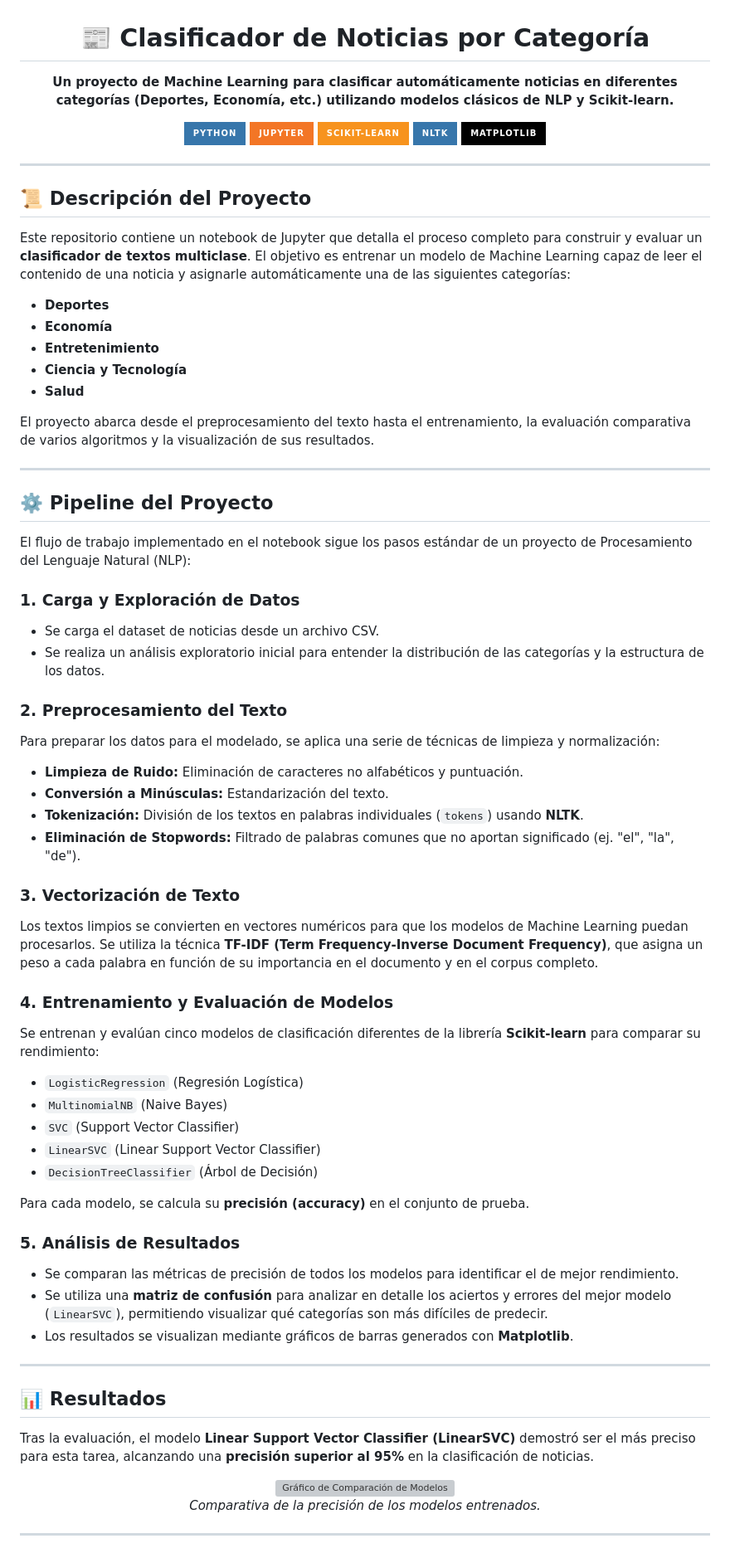
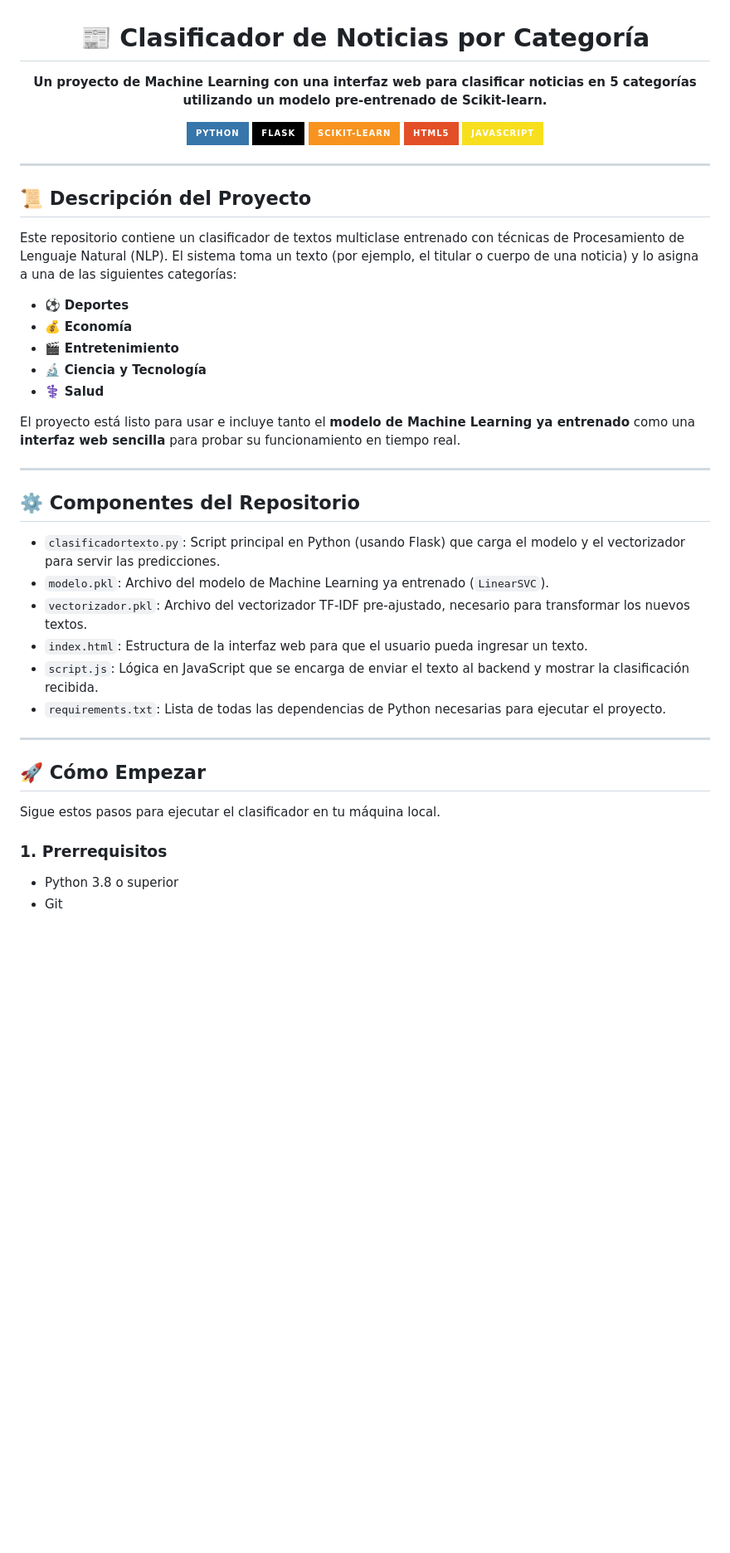
Before and after one commit to SRdeMora/Calsificador-de-textos, a Markdown page: README.md, the part around one of its changes. Shown at 83% size. Drawn GitHub-style; badges without logos; blank space fills up the shorter version; grey boxes are pictures that could not be loaded.

```diff
--- a/README.md
+++ b/README.md
@@ -3,83 +3,51 @@
     📰 Clasificador de Noticias por Categoría
   </h1>
   <p align="center">
-    <strong>Un proyecto de Machine Learning para clasificar automáticamente noticias en diferentes categorías (Deportes, Economía, etc.) utilizando modelos clásicos de NLP y Scikit-learn.</strong>
+    <strong>Un proyecto de Machine Learning con una interfaz web para clasificar noticias en 5 categorías utilizando un modelo pre-entrenado de Scikit-learn.</strong>
   </p>
 </div>
 
 <p align="center">
   <img src="https://img.shields.io/badge/Python-3776AB?style=for-the-badge&logo=python&logoColor=white" alt="Python">
-  <img src="https://img.shields.io/badge/Jupyter-F37626?style=for-the-badge&logo=jupyter&logoColor=white" alt="Jupyter">
+  <img src="https://img.shields.io/badge/Flask-000000?style=for-the-badge&logo=flask&logoColor=white" alt="Flask">
   <img src="https://img.shields.io/badge/scikit--learn-F7931E?style=for-the-badge&logo=scikit-learn&logoColor=white" alt="scikit-learn">
-  <img src="https://img.shields.io/badge/NLTK-3776AB?style=for-the-badge" alt="NLTK">
-  <img src="https://img.shields.io/badge/Matplotlib-010101?style=for-the-badge&logo=matplotlib&logoColor=white" alt="Matplotlib">
+  <img src="https://img.shields.io/badge/HTML5-E34F26?style=for-the-badge&logo=html5&logoColor=white" alt="HTML5">
+  <img src="https://img.shields.io/badge/JavaScript-F7DF1E?style=for-the-badge&logo=javascript&logoColor=black" alt="JavaScript">
 </p>
 
 ---
 
 ## 📜 Descripción del Proyecto
 
-Este repositorio contiene un notebook de Jupyter que detalla el proceso completo para construir y evaluar un **clasificador de textos multiclase**. El objetivo es entrenar un modelo de Machine Learning capaz de leer el contenido de una noticia y asignarle automáticamente una de las siguientes categorías:
+Este repositorio contiene un clasificador de textos multiclase entrenado con técnicas de Procesamiento de Lenguaje Natural (NLP). El sistema toma un texto (por ejemplo, el titular o cuerpo de una noticia) y lo asigna a una de las siguientes categorías:
 
--   **Deportes**
--   **Economía**
--   **Entretenimiento**
--   **Ciencia y Tecnología**
--   **Salud**
+-   ⚽ **Deportes**
+-   💰 **Economía**
+-   🎬 **Entretenimiento**
+-   🔬 **Ciencia y Tecnología**
+-   ⚕️ **Salud**
 
-El proyecto abarca desde el preprocesamiento del texto hasta el entrenamiento, la evaluación comparativa de varios algoritmos y la visualización de sus resultados.
+El proyecto está listo para usar e incluye tanto el **modelo de Machine Learning ya entrenado** como una **interfaz web sencilla** para probar su funcionamiento en tiempo real.
 
 ---
 
-## ⚙️ Pipeline del Proyecto
+## ⚙️ Componentes del Repositorio
 
-El flujo de trabajo implementado en el notebook sigue los pasos estándar de un proyecto de Procesamiento del Lenguaje Natural (NLP):
-
-### 1. Carga y Exploración de Datos
-
--   Se carga el dataset de noticias desde un archivo CSV.
--   Se realiza un análisis exploratorio inicial para entender la distribución de las categorías y la estructura de los datos.
-
-### 2. Preprocesamiento del Texto
-
-Para preparar los datos para el modelado, se aplica una serie de técnicas de limpieza y normalización:
--   **Limpieza de Ruido:** Eliminación de caracteres no alfabéticos y puntuación.
--   **Conversión a Minúsculas:** Estandarización del texto.
--   **Tokenización:** División de los textos en palabras individuales (`tokens`) usando **NLTK**.
--   **Eliminación de Stopwords:** Filtrado de palabras comunes que no aportan significado (ej. "el", "la", "de").
-
-### 3. Vectorización de Texto
-
-Los textos limpios se convierten en vectores numéricos para que los modelos de Machine Learning puedan procesarlos. Se utiliza la técnica **TF-IDF (Term Frequency-Inverse Document Frequency)**, que asigna un peso a cada palabra en función de su importancia en el documento y en el corpus completo.
-
-### 4. Entrenamiento y Evaluación de Modelos
-
-Se entrenan y evalúan cinco modelos de clasificación diferentes de la librería **Scikit-learn** para comparar su rendimiento:
--   `LogisticRegression` (Regresión Logística)
--   `MultinomialNB` (Naive Bayes)
--   `SVC` (Support Vector Classifier)
--   `LinearSVC` (Linear Support Vector Classifier)
--   `DecisionTreeClassifier` (Árbol de Decisión)
-
-Para cada modelo, se calcula su **precisión (accuracy)** en el conjunto de prueba.
-
-### 5. Análisis de Resultados
-
--   Se comparan las métricas de precisión de todos los modelos para identificar el de mejor rendimiento.
--   Se utiliza una **matriz de confusión** para analizar en detalle los aciertos y errores del mejor modelo (`LinearSVC`), permitiendo visualizar qué categorías son más difíciles de predecir.
--   Los resultados se visualizan mediante gráficos de barras generados con **Matplotlib**.
+-   `clasificadortexto.py`: Script principal en Python (usando Flask) que carga el modelo y el vectorizador para servir las predicciones.
+-   `modelo.pkl`: Archivo del modelo de Machine Learning ya entrenado (`LinearSVC`).
+-   `vectorizador.pkl`: Archivo del vectorizador TF-IDF pre-ajustado, necesario para transformar los nuevos textos.
+-   `index.html`: Estructura de la interfaz web para que el usuario pueda ingresar un texto.
+-   `script.js`: Lógica en JavaScript que se encarga de enviar el texto al backend y mostrar la clasificación recibida.
+-   `requirements.txt`: Lista de todas las dependencias de Python necesarias para ejecutar el proyecto.
 
 ---
 
-## 📊 Resultados
+## 🚀 Cómo Empezar
 
-Tras la evaluación, el modelo **Linear Support Vector Classifier (LinearSVC)** demostró ser el más preciso para esta tarea, alcanzando una **precisión superior al 95%** en la clasificación de noticias.
+Sigue estos pasos para ejecutar el clasificador en tu máquina local.
 
-<div align="center">
-  <!-- Recomiendo hacer una captura de pantalla de tus gráficos y subirla al repo -->
-  <img src="URL_DE_TUS_GRAFICOS.png" alt="Gráfico de Comparación de Modelos" width="700"/>
-  <p><em>Comparativa de la precisión de los modelos entrenados.</em></p>
-</div>
+### 1. Prerrequisitos
 
----
+-   Python 3.8 o superior
+-   Git
 
```
Also changed, not shown: other parts of README.md (+24 -11 lines).
